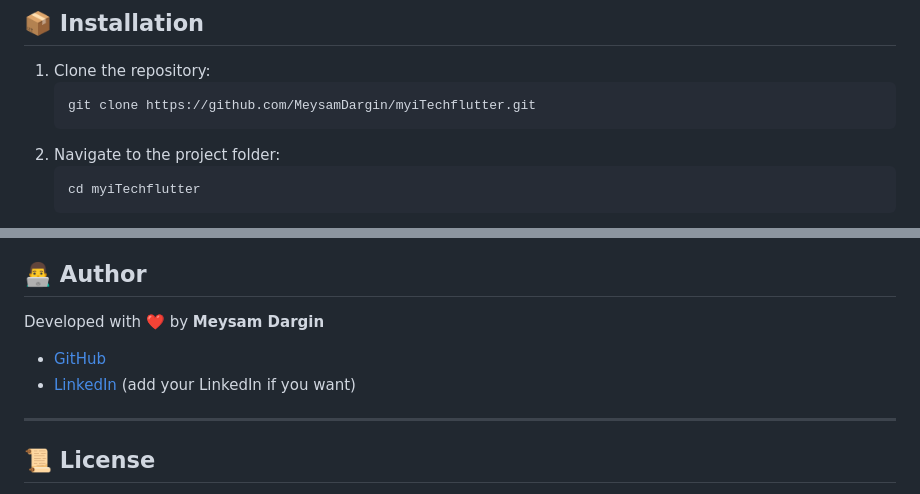
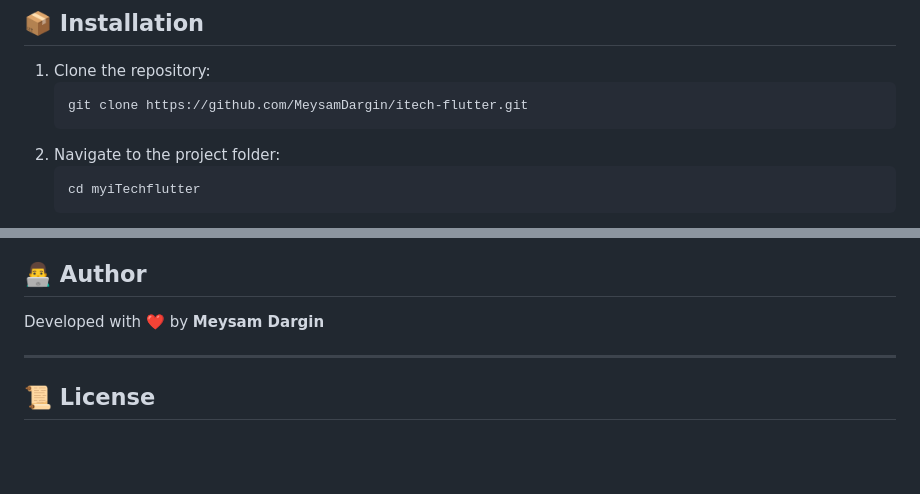
Before and after one commit to MeysamDargin/itech-flutter, a Markdown page: README.md, 2 parts joined by grey strips. Rendered like a GitHub page; blank space fills up the shorter version.

````diff
--- a/README.md
+++ b/README.md
@@ -63,7 +63,7 @@ This project is built with **Flutter** and integrates advanced tools to enhance
 
 1. Clone the repository:
    ```bash
-   git clone https://github.com/MeysamDargin/myiTechflutter.git
+   git clone https://github.com/MeysamDargin/itech-flutter.git
    ```
 2. Navigate to the project folder:
    ```bash
@@ -91,8 +91,6 @@ This project is built with **Flutter** and integrates advanced tools to enhance
 ## 👨‍💻 Author
 
 Developed with ❤️ by **Meysam Dargin**
-- [GitHub](https://github.com/MeysamDargin)
-- [LinkedIn](#) (add your LinkedIn if you want)
 
 ---
 
````
